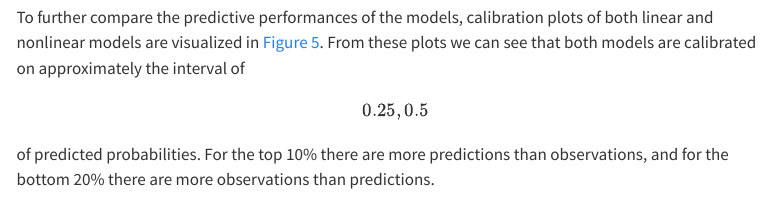
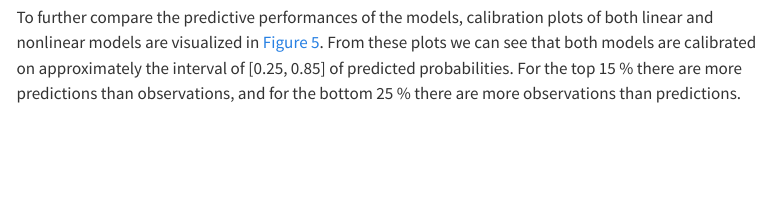
Before and after one commit to hedmana/bda_project, a Quarto document (project_final.qmd): the page in a window 1100 px wide, from 9250 px down. Rendered offline with R 4.5, knitr and Pandoc in place of Quarto, with nearby package versions; some code elsewhere in the file could not run offline; menus at the side of the page are left out.

Commit message:
Final touch

````diff
--- a/project_final.qmd
+++ b/project_final.qmd
@@ -470,7 +470,7 @@ kable(accuracies)
 
 We can see that the performances of both models are nearly equal. The classification accuracy is slightly better for the nonlinear model, but the balanced accuracy is the same for both models. The the balanced classification accuracy is not very high, but nevertheless, both models outperform a random classifier.
 
-To further compare the predictive performances of the models, calibration plots of both linear and nonlinear models are visualized in @fig-Calibration-plots. From these plots we can see that both models are calibrated on approximately the interval of \[0.25, 0.5\] of predicted probabilities. For the top 10% there are more predictions than observations, and for the bottom 20% there are more observations than predictions.
+To further compare the predictive performances of the models, calibration plots of both linear and nonlinear models are visualized in @fig-Calibration-plots. From these plots we can see that both models are calibrated on approximately the interval of [0.25, 0.85] of predicted probabilities. For the top 15 % there are more predictions than observations, and for the bottom 25 % there are more observations than predictions.
 
 ```{r}
 #| label: fig-Calibration-plots
````
